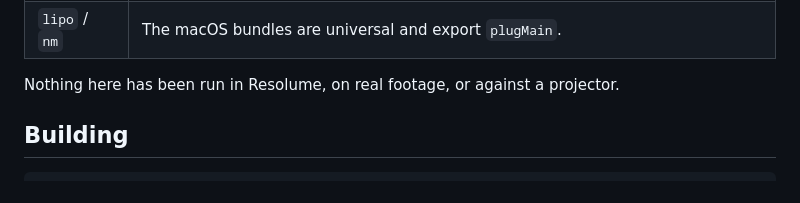
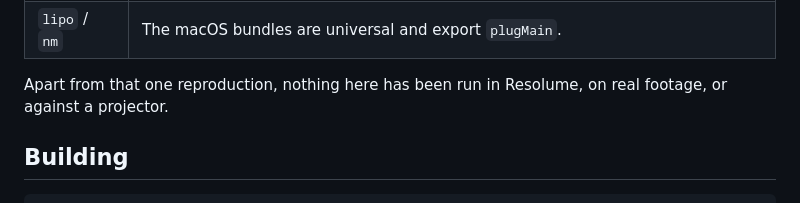
Before and after one commit to stoatworks-labs/downpour, a Markdown page: README.md, the part around the change. GitHub-like rendering.

Commit message:
README: Status no longer ends by saying it never ran in Resolume
The closing line, written on 08-03, said nothing here had been run in
Resolume, under a Status that opens on the v1.0.10 reproduction of #3 in
Arena 7.27.1 on Windows (a33db4e, v1.0.11's notes). It now excepts that run.

Co-Authored-By: Claude Opus 5.5 <noreply@anthropic.com>

```diff
--- a/README.md
+++ b/README.md
@@ -227,7 +227,8 @@ frame on that page. No other page of Resolve, and no other OpenFX host, has been
 | `sweep.py` | All 30 controls move the picture. This is the only thing that catches a GLSL uniform whose name does not match the C++, which is silent everywhere else. |
 | `lipo` / `nm` | The macOS bundles are universal and export `plugMain`. |
 
-Nothing here has been run in Resolume, on real footage, or against a projector.
+Apart from that one reproduction, nothing here has been run in Resolume, on real footage,
+or against a projector.
 
 ## Building
 
```
